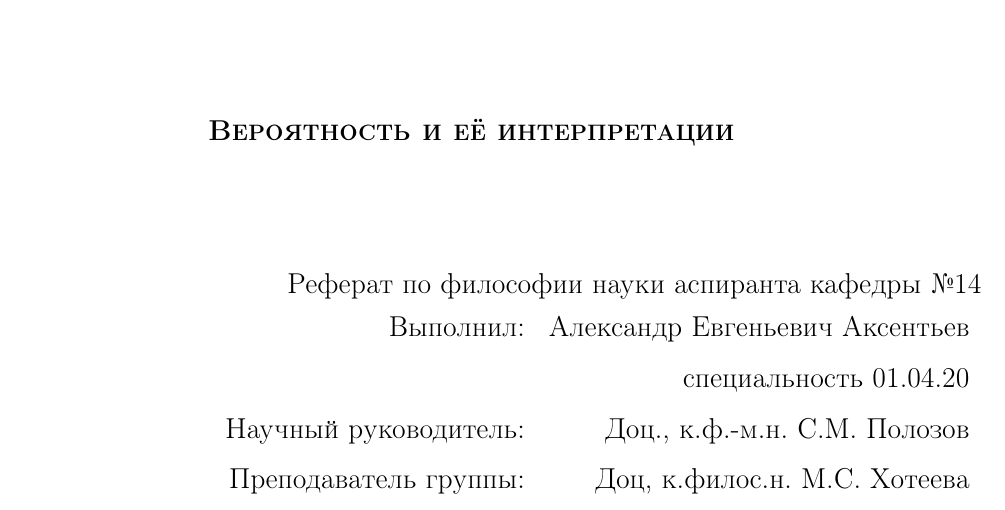
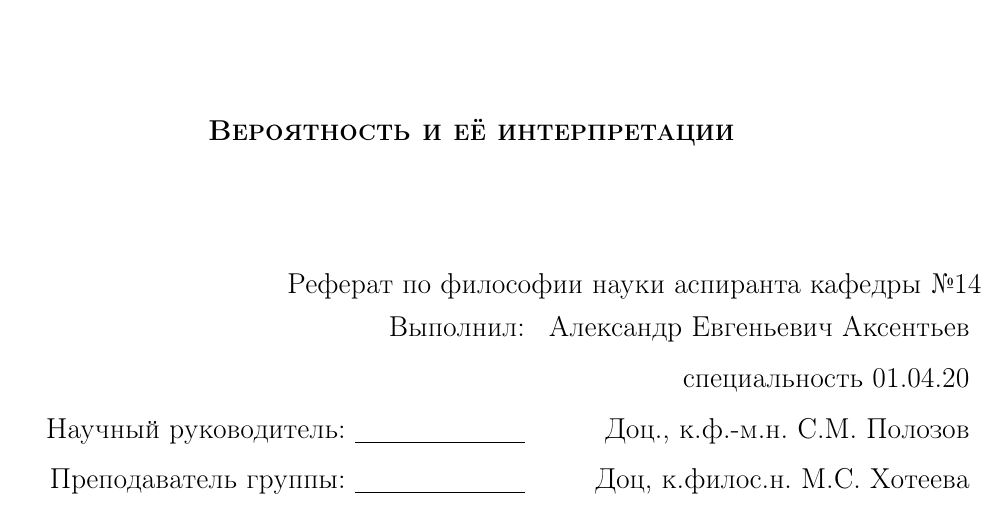
Before and after one commit to AlexAksentyev/PostGrad, a LaTeX document (Phil1/Probability(2).tex, which reads Phil1/TitlePageProb.tex): part of page 1 of 18, cut so that both start at the same text. Compiled offline with pdfLaTeX.

Commit message:
signature lines

```diff
--- a/Phil1/TitlePageProb.tex
+++ b/Phil1/TitlePageProb.tex
@@ -20,8 +20,8 @@
 		\begin{tabular}{rr}
 			Выполнил: & Александр Евгеньевич Аксентьев \\
 			&	специальность 01.04.20 \\
-			Научный руководитель: & Доц., к.ф.-м.н.  С.М. Полозов 	\\
-			Преподаватель группы: & Доц, к.филос.н. М.С. Хотеева
+			Научный руководитель: \underline{\hspace*{3cm}} & Доц., к.ф.-м.н.  С.М. Полозов 	\\
+			Преподаватель группы: \underline{\hspace*{3cm}} & Доц, к.филос.н. М.С. Хотеева
 		\end{tabular}
 
 	\end{flushright}
```
Also changed, not shown: Phil1/TitlePageHist.tex (+2 -2 lines).
